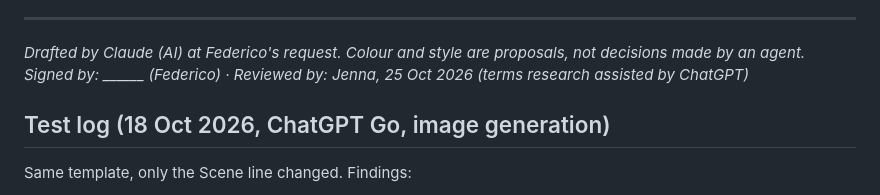
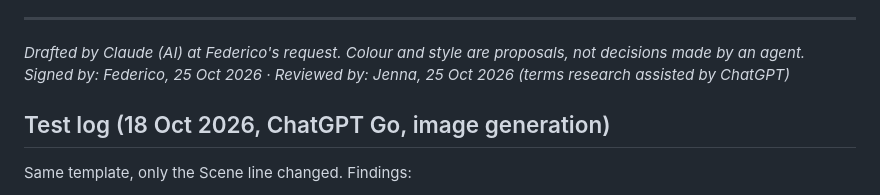
Before and after one commit to Corners-Connect/corners-connect, a Markdown page: corners-city/05 - Brand/master-prompt.md, the part around the change. Drawn GitHub-style.

```diff
--- a/corners-city/05 - Brand/master-prompt.md
+++ b/corners-city/05 - Brand/master-prompt.md
@@ -134,7 +134,7 @@ when it is published.
 
 ---
 *Drafted by Claude (AI) at Federico's request. Colour and style are proposals, not decisions made
-by an agent. Signed by: ______ (Federico) · Reviewed by: Jenna, 25 Oct 2026 (terms research assisted by ChatGPT)*
+by an agent. Signed by: Federico, 25 Oct 2026 · Reviewed by: Jenna, 25 Oct 2026 (terms research assisted by ChatGPT)*
 
 ## Test log (18 Oct 2026, ChatGPT Go, image generation)
 Same template, only the Scene line changed. Findings:
```
Also changed, not shown: corners-city/04 - Playbooks/brand-imagery.md (+1 -1 lines).
